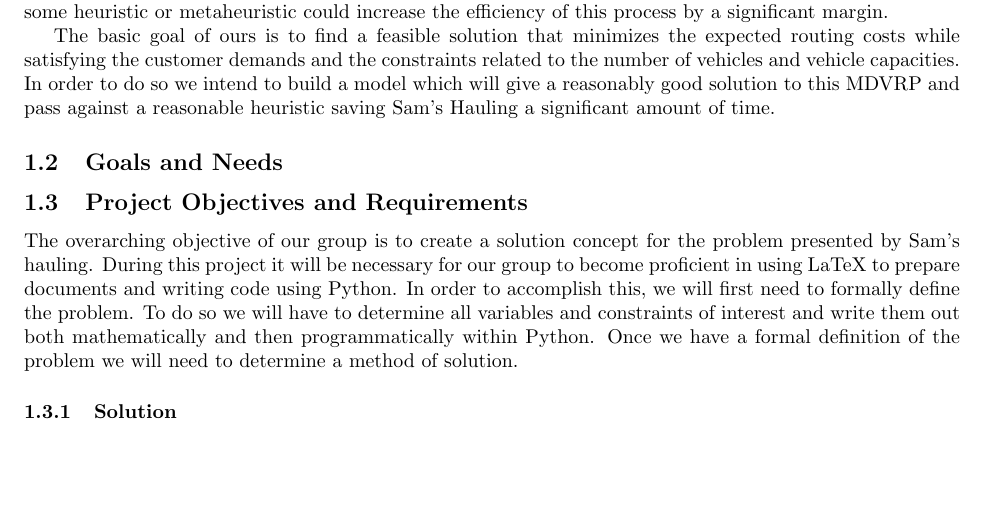
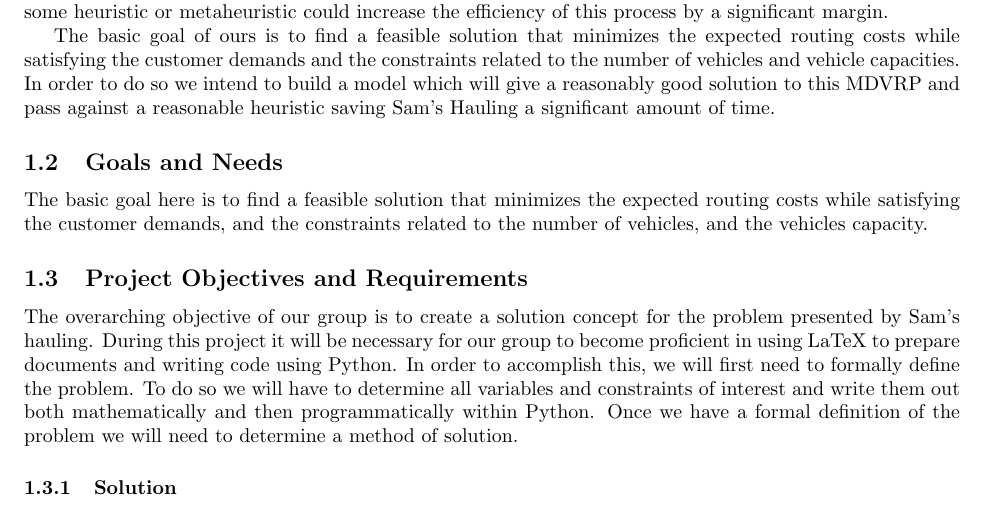
Before and after one commit to nickmako/math-clinic-f19, a LaTeX document (documentation/proposal/proposal.tex): part of page 2 of 3, cut so that both start at the same text, the shorter picture padded with empty space. Compiled offline with pdfLaTeX.

Commit message:
fixed goals and needs merge that keeps getting away

```diff
--- a/documentation/proposal/proposal.tex
+++ b/documentation/proposal/proposal.tex
@@ -20,6 +20,7 @@ The basic goal of ours is to find a feasible solution that minimizes the expecte
 
 
 \subsection{Goals and Needs}
+The basic goal here is to find a feasible solution that minimizes the expected routing costs while satisfying the customer demands, and the constraints related to the number of vehicles, and the vehicles capacity.
 
 \subsection{Project Objectives and Requirements}
 The overarching objective of our group is to create a solution concept for the problem presented by Sam's hauling.
```
Also changed, not shown: documentation/proposal/proposal.pdf.
